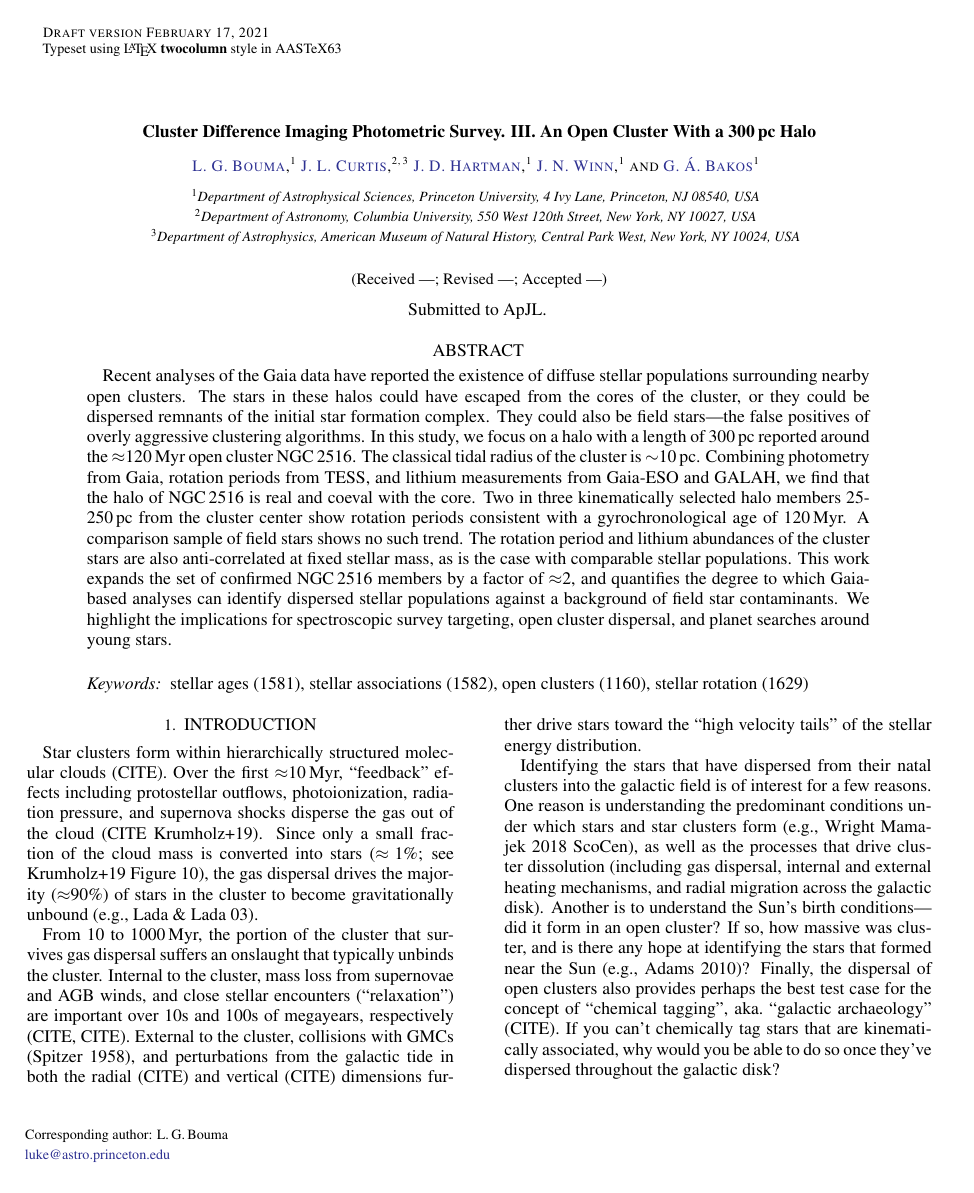
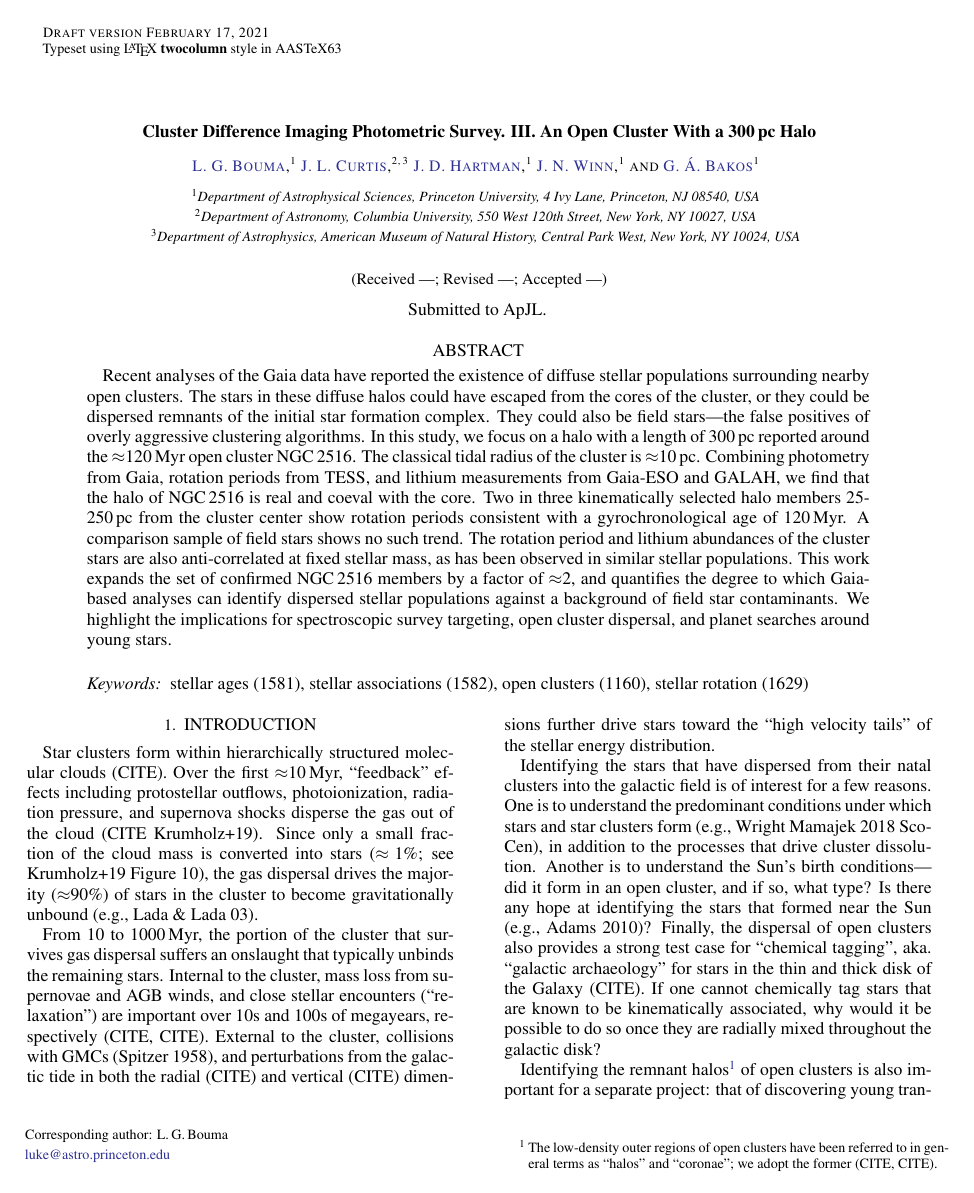
Before and after one commit to lgbouma/earhart, a LaTeX paper (cluster_paper/ms.tex): page 1 of 20. Compiled offline with pdfLaTeX; a LaTeX package or settings file that is missing is left out; a missing bibliography style is replaced by a similar one.

Commit message:
update paper

```diff
--- a/cluster_paper/ms.tex
+++ b/cluster_paper/ms.tex
@@ -79,14 +79,14 @@
 \begin{abstract}
   Recent analyses of the Gaia data have reported the existence of
   diffuse stellar populations surrounding nearby open clusters.
-  The stars in these halos could have escaped from the cores of the
+  The stars in these diffuse halos could have escaped from the cores of the
   cluster, or they could be dispersed remnants of the initial star formation complex.
   They could also be field stars---the false positives of overly
   aggressive clustering algorithms.
   In this study, we focus on a halo with a length of 300\,pc reported
   around the $\approx$120\,Myr open cluster NGC\,2516.
   %TODO: says who?
-  The classical tidal radius of the cluster is $\sim$10\,pc.
+  The classical tidal radius of the cluster is $\approx$10\,pc.
   Combining photometry from Gaia, rotation periods from TESS, and
   lithium measurements from Gaia-ESO and GALAH, we find that the halo
   of NGC\,2516 is real and coeval with the core.
@@ -95,8 +95,8 @@
   gyrochronological age of 120\,Myr.
   A comparison sample of field stars shows no such trend.
   The rotation period and lithium abundances of the cluster stars are
-  also anti-correlated at fixed stellar mass, as is the case with
-  comparable stellar populations.
+  also anti-correlated at fixed stellar mass, as has been observed in
+  similar stellar populations.
   This work expands the set of confirmed NGC\,2516 members by a factor
   of $\approx$2, and quantifies the degree to which Gaia-based
   analyses can identify dispersed stellar populations against a
@@ -129,7 +129,7 @@ gas dispersal drives the majority ($\approx$90\%) of stars in the
 cluster to become gravitationally unbound (e.g., Lada \& Lada 03).
 
 From 10 to 1000\,Myr, the portion of the cluster that survives gas
-dispersal suffers an onslaught that typically unbinds the cluster.
+dispersal suffers an onslaught that typically unbinds the remaining stars.
 Internal to the cluster, mass loss from supernovae and AGB winds, and
 close stellar encounters (``relaxation'') are important over 10s and
 100s of megayears, respectively (CITE, CITE).  External to the
@@ -164,20 +164,20 @@ the stellar energy distribution.
 
 Identifying the stars that have dispersed from their natal clusters
 into the galactic field is of interest for a few reasons.  One
-reason is understanding the predominant conditions under which stars and star
-clusters form (e.g., Wright Mamajek 2018 ScoCen), as well as
-the processes that drive cluster dissolution (including gas dispersal,
-internal and external heating mechanisms, and radial migration across
-the galactic disk).
+is to understand the predominant conditions under which stars and star
+clusters form (e.g., Wright Mamajek 2018 ScoCen), in addition to
+the processes that drive cluster dissolution.
 Another is to understand the Sun's birth conditions---
 did it form in an open
-cluster? If so, how massive was cluster, and is there any hope at
+cluster, and if so, what type? Is there any hope at
 identifying the stars that formed near the Sun (e.g., Adams 2010)?
-Finally, the dispersal of open clusters also provides perhaps
-the best test case for the concept of ``chemical tagging'', aka.\
-``galactic archaeology'' (CITE).  If you can't chemically tag stars
-that are kinematically associated, why would you be able to do so once
-they've dispersed throughout the galactic disk?
+Finally, the dispersal of open clusters also provides
+a strong test case for ``chemical tagging'', aka.\
+``galactic archaeology'' for stars in the thin and thick disk of
+the Galaxy (CITE).  If one cannot chemically tag stars
+that are known to be kinematically associated, why would
+it be possible to do so once
+they are radially mixed throughout the galactic disk?
 
 Identifying the remnant
 halos\footnote{ The low-density outer regions of open clusters have
```
Also changed, not shown: cluster_paper/ms.tex (11 more changed lines).
